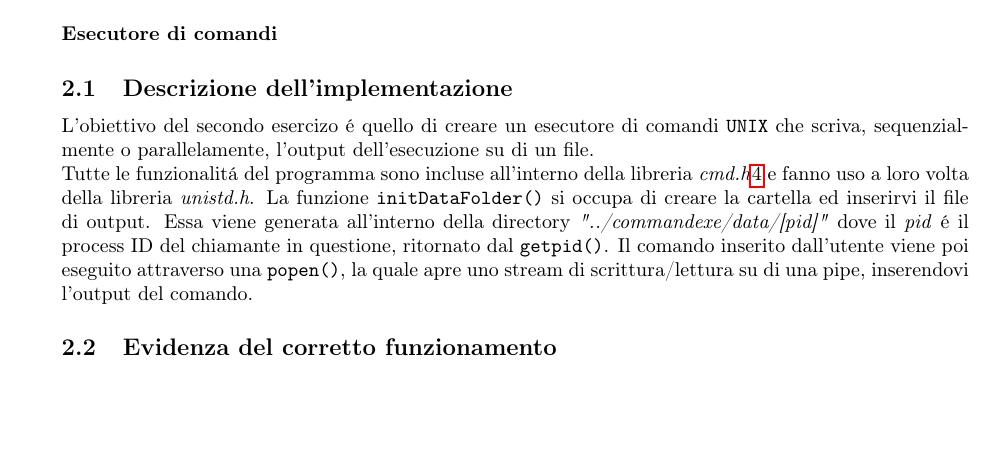
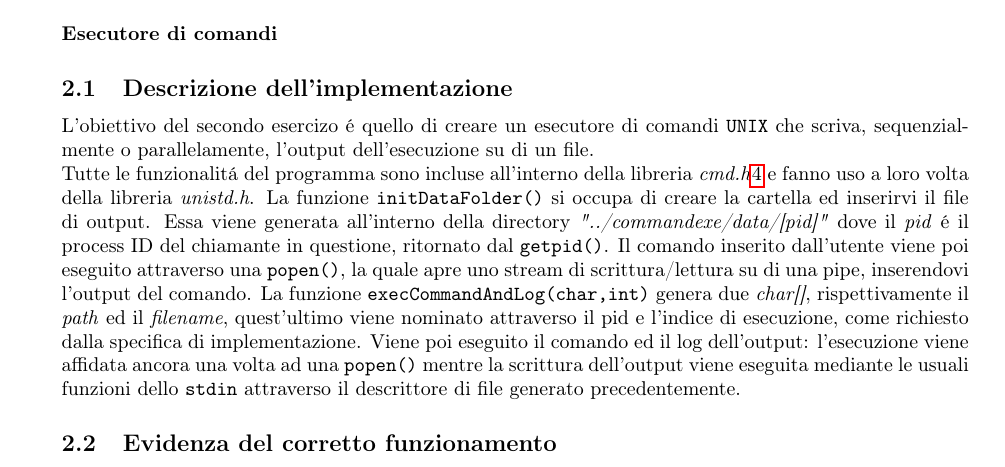
Before and after one commit to Wabri/progetto_so, a LaTeX document (progetto_so/relazione/relazione.tex): part of page 4 of 5, cut so that both start at the same text, the shorter picture padded with empty space. Compiled offline with pdfLaTeX.

Commit message:
added es2

```diff
--- a/progetto_so/relazione/relazione.tex
+++ b/progetto_so/relazione/relazione.tex
@@ -130,6 +130,8 @@ L'obiettivo del secondo esercizo \'e quello di creare un esecutore di comandi \t
 Tutte le funzionalit\'a del programma sono incluse all'interno della libreria \textit{cmd.h}\ref{cmd} e fanno uso a loro volta della libreria \textit{unistd.h}.
 La funzione \texttt{initDataFolder()} si occupa di creare la cartella ed inserirvi il file di output. Essa viene generata all'interno della directory \textit{"../commandexe/data/[pid]"} dove il \textit{pid} \'e il process ID del chiamante in questione, ritornato dal \texttt{getpid()}.
 Il comando inserito dall'utente viene poi eseguito attraverso una \texttt{popen()}, la quale apre uno stream di scrittura/lettura su di una pipe, inserendovi l'output del comando.
+La funzione \texttt{execCommandAndLog(char,int)} genera due \textit{char[]}, rispettivamente il \textit{path} ed il \textit{filename}, quest'ultimo viene nominato attraverso il pid e l'indice di esecuzione, come richiesto dalla specifica di implementazione.
+Viene poi eseguito il comando ed il log dell'output: l'esecuzione viene affidata ancora una volta ad una \texttt{popen()} mentre la scrittura dell'output viene eseguita mediante le usuali funzioni dello \texttt{stdin} attraverso il descrittore di file generato precedentemente.
 \subsection{Evidenza del corretto funzionamento}
 Qu\'i andranno gli screenshot
 \subsection{Codice}
```
Also changed, not shown: progetto_so/relazione/relazione.pdf.
